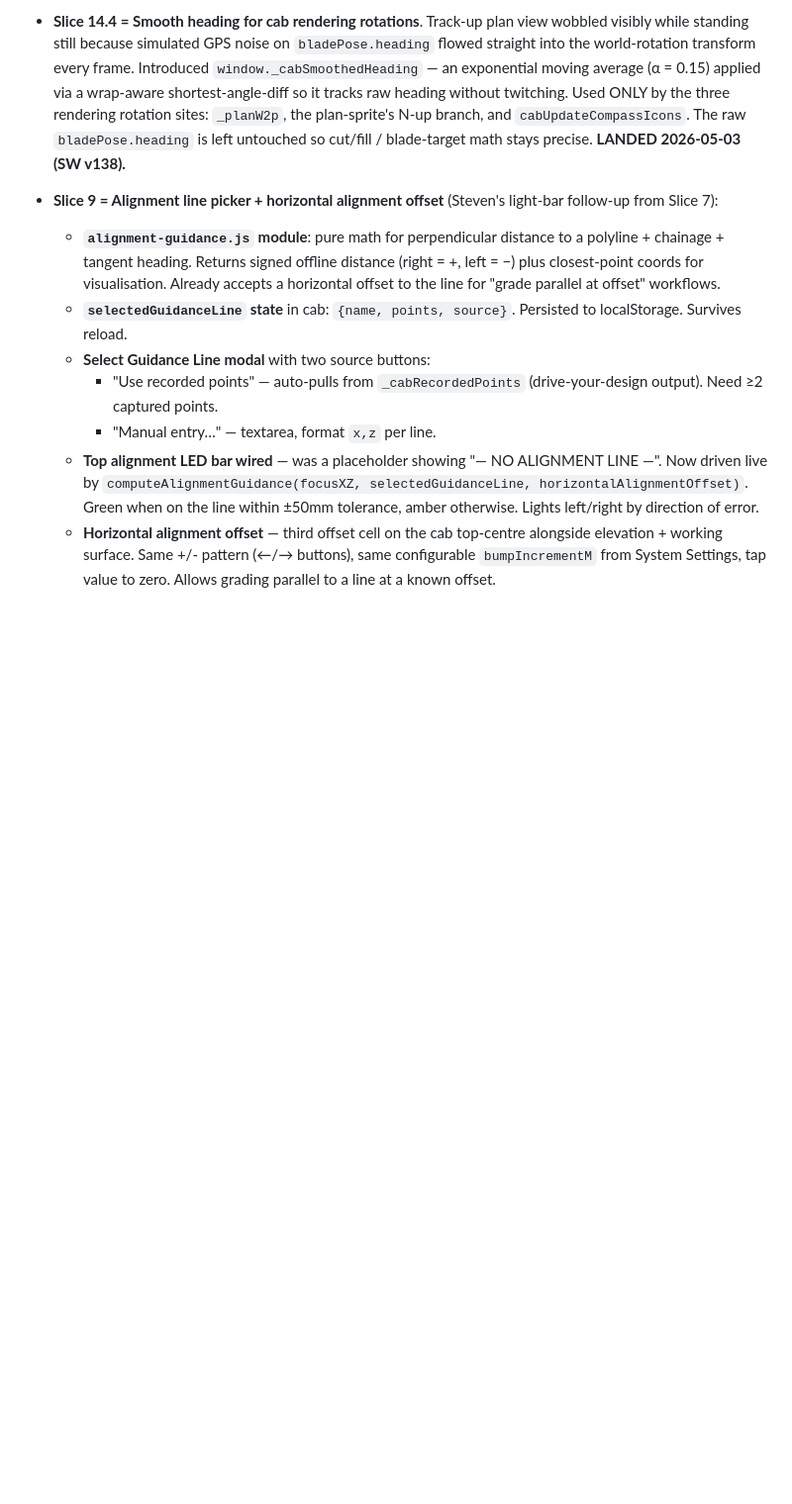
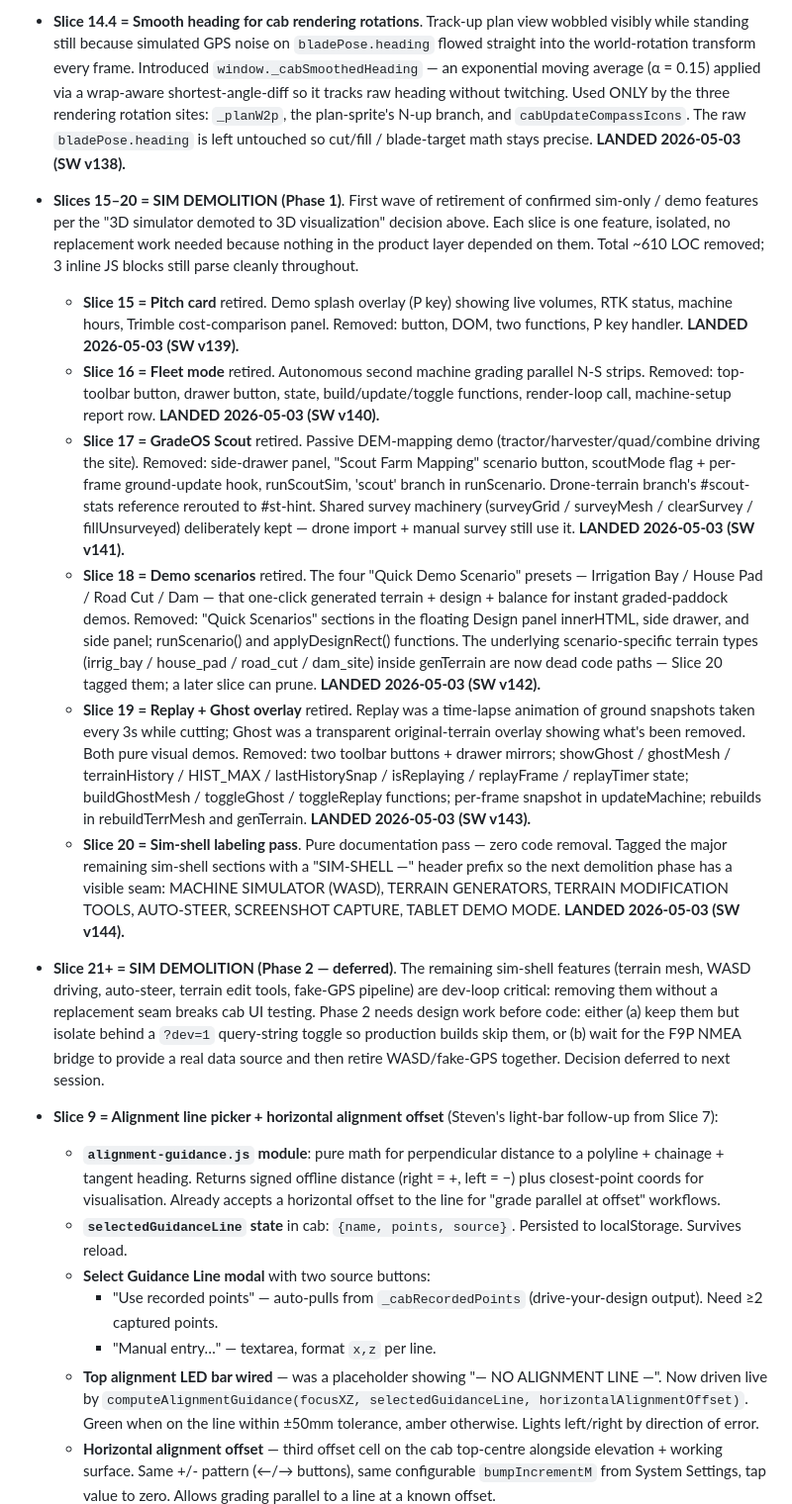
Before and after one commit to banksiasprings/gradeos-simulator, a Markdown page: CONTEXT.md, the part around the change. Shown at 99% size. Drawn GitHub-style; blank space fills up the shorter version.

Commit message:
docs: CONTEXT.md — Slices 15–20 sim demolition Phase 1
Six new entries documenting the overnight demolition pass:

- Slice 15 (pitch card)
- Slice 16 (fleet mode)
- Slice 17 (GradeOS Scout)
- Slice 18 (demo scenarios)
- Slice 19 (replay + ghost overlay)
- Slice 20 (sim-shell labeling pass)

Plus a forward-looking entry for Slice 21+ (Phase 2 — deferred)
flagging the dev-loop dependency on the remaining sim-shell pieces
(WASD / terrain mesh / auto-steer / fake-GPS) and the two paths
forward: ?dev=1 query toggle, or wait for F9P bring-up.

Co-Authored-By: Claude Opus 4.7 <noreply@anthropic.com>

```diff
--- a/CONTEXT.md
+++ b/CONTEXT.md
@@ -336,6 +336,16 @@ Use **blade pose** for "where the blade is" and **blade target** for "where the
 
 - **Slice 14.4 = Smooth heading for cab rendering rotations**. Track-up plan view wobbled visibly while standing still because simulated GPS noise on `bladePose.heading` flowed straight into the world-rotation transform every frame. Introduced `window._cabSmoothedHeading` — an exponential moving average (α = 0.15) applied via a wrap-aware shortest-angle-diff so it tracks raw heading without twitching. Used ONLY by the three rendering rotation sites: `_planW2p`, the plan-sprite's N-up branch, and `cabUpdateCompassIcons`. The raw `bladePose.heading` is left untouched so cut/fill / blade-target math stays precise. **LANDED 2026-05-03 (SW v138).**
 
+- **Slices 15–20 = SIM DEMOLITION (Phase 1)**. First wave of retirement of confirmed sim-only / demo features per the "3D simulator demoted to 3D visualization" decision above. Each slice is one feature, isolated, no replacement work needed because nothing in the product layer depended on them. Total ~610 LOC removed; 3 inline JS blocks still parse cleanly throughout.
+  - **Slice 15 = Pitch card** retired. Demo splash overlay (P key) showing live volumes, RTK status, machine hours, Trimble cost-comparison panel. Removed: button, DOM, two functions, P key handler. **LANDED 2026-05-03 (SW v139).**
+  - **Slice 16 = Fleet mode** retired. Autonomous second machine grading parallel N-S strips. Removed: top-toolbar button, drawer button, state, build/update/toggle functions, render-loop call, machine-setup report row. **LANDED 2026-05-03 (SW v140).**
+  - **Slice 17 = GradeOS Scout** retired. Passive DEM-mapping demo (tractor/harvester/quad/combine driving the site). Removed: side-drawer panel, "Scout Farm Mapping" scenario button, scoutMode flag + per-frame ground-update hook, runScoutSim, 'scout' branch in runScenario. Drone-terrain branch's #scout-stats reference rerouted to #st-hint. Shared survey machinery (surveyGrid / surveyMesh / clearSurvey / fillUnsurveyed) deliberately kept — drone import + manual survey still use it. **LANDED 2026-05-03 (SW v141).**
+  - **Slice 18 = Demo scenarios** retired. The four "Quick Demo Scenario" presets — Irrigation Bay / House Pad / Road Cut / Dam — that one-click generated terrain + design + balance for instant graded-paddock demos. Removed: "Quick Scenarios" sections in the floating Design panel innerHTML, side drawer, and side panel; runScenario() and applyDesignRect() functions. The underlying scenario-specific terrain types (irrig_bay / house_pad / road_cut / dam_site) inside genTerrain are now dead code paths — Slice 20 tagged them; a later slice can prune. **LANDED 2026-05-03 (SW v142).**
+  - **Slice 19 = Replay + Ghost overlay** retired. Replay was a time-lapse animation of ground snapshots taken every 3s while cutting; Ghost was a transparent original-terrain overlay showing what's been removed. Both pure visual demos. Removed: two toolbar buttons + drawer mirrors; showGhost / ghostMesh / terrainHistory / HIST_MAX / lastHistorySnap / isReplaying / replayFrame / replayTimer state; buildGhostMesh / toggleGhost / toggleReplay functions; per-frame snapshot in updateMachine; rebuilds in rebuildTerrMesh and genTerrain. **LANDED 2026-05-03 (SW v143).**
+  - **Slice 20 = Sim-shell labeling pass**. Pure documentation pass — zero code removal. Tagged the major remaining sim-shell sections with a "SIM-SHELL —" header prefix so the next demolition phase has a visible seam: MACHINE SIMULATOR (WASD), TERRAIN GENERATORS, TERRAIN MODIFICATION TOOLS, AUTO-STEER, SCREENSHOT CAPTURE, TABLET DEMO MODE. **LANDED 2026-05-03 (SW v144).**
+
+- **Slice 21+ = SIM DEMOLITION (Phase 2 — deferred)**. The remaining sim-shell features (terrain mesh, WASD driving, auto-steer, terrain edit tools, fake-GPS pipeline) are dev-loop critical: removing them without a replacement seam breaks cab UI testing. Phase 2 needs design work before code: either (a) keep them but isolate behind a `?dev=1` query-string toggle so production builds skip them, or (b) wait for the F9P NMEA bridge to provide a real data source and then retire WASD/fake-GPS together. Decision deferred to next session.
+
 - **Slice 9 = Alignment line picker + horizontal alignment offset** (Steven's light-bar follow-up from Slice 7):
   - **`alignment-guidance.js` module**: pure math for perpendicular distance to a polyline + chainage + tangent heading. Returns signed offline distance (right = +, left = −) plus closest-point coords for visualisation. Already accepts a horizontal offset to the line for "grade parallel at offset" workflows.
   - **`selectedGuidanceLine` state** in cab: `{name, points, source}`. Persisted to localStorage. Survives reload.
```
